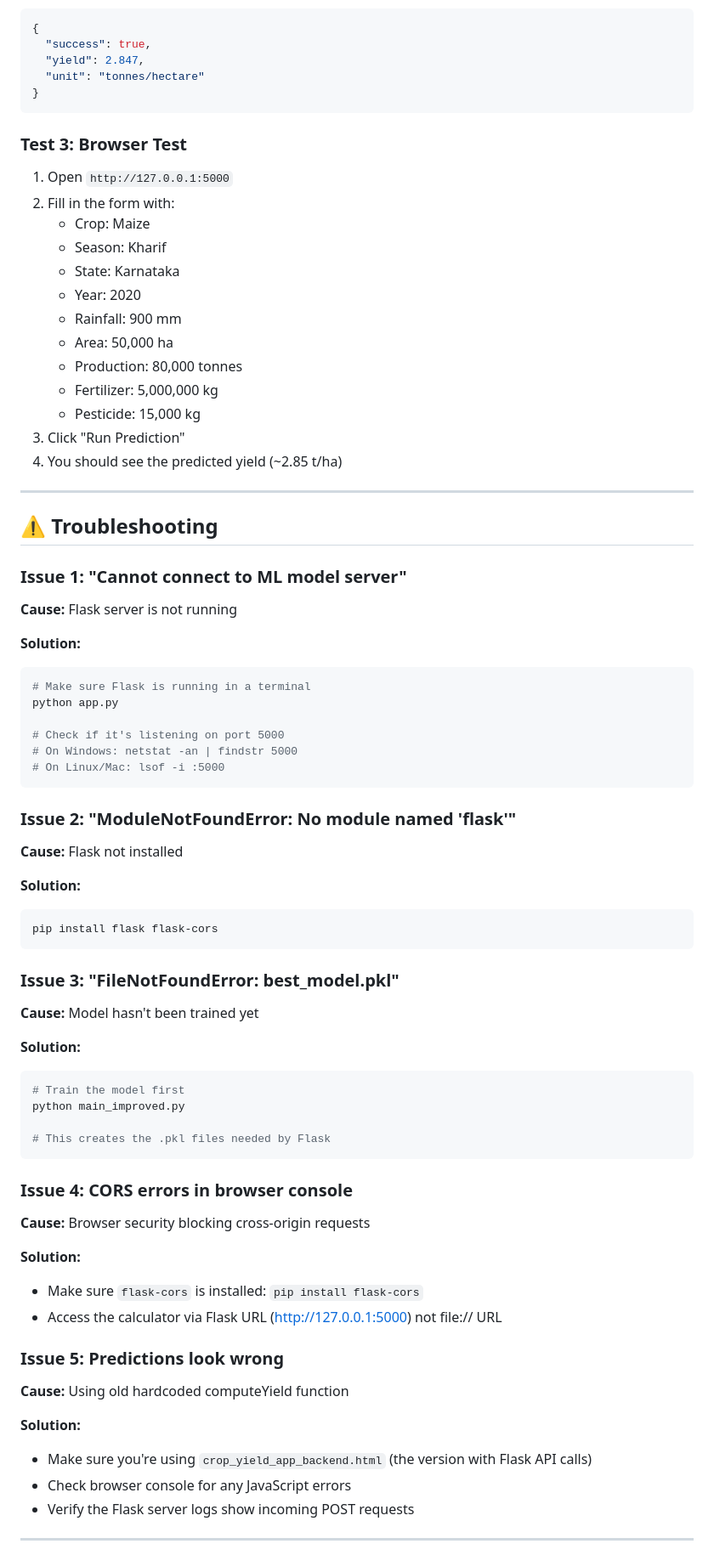
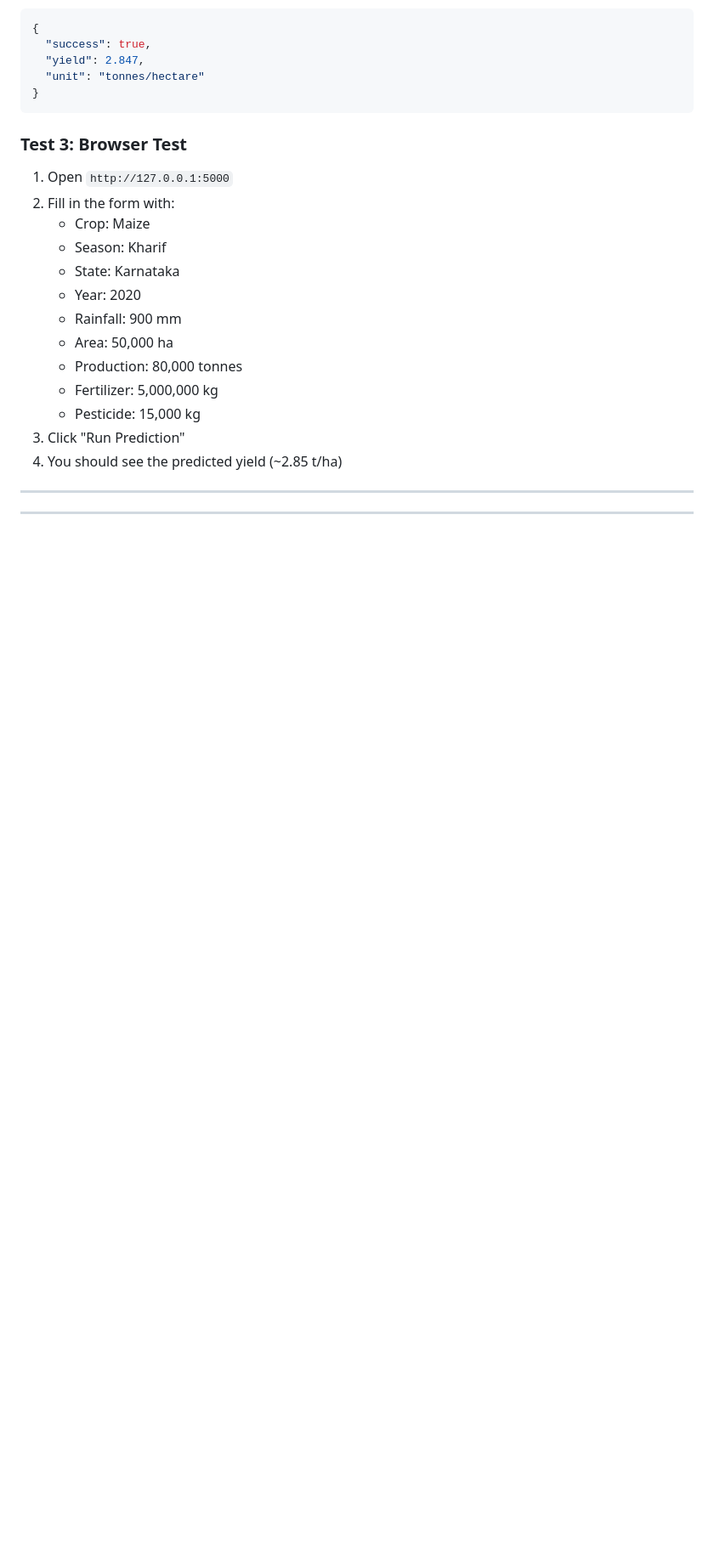
Before and after one commit to averagecommit/CropIQ, a Markdown page: README.md, the part around one of its changes. Shown at 85% size. Rendered like a GitHub page; blank space fills up the shorter version.

````diff
--- a/README.md
+++ b/README.md
@@ -191,59 +191,5 @@ Expected response:
 
 ---
 
-## ⚠️ Troubleshooting
-
-### Issue 1: "Cannot connect to ML model server"
-
-**Cause:** Flask server is not running
-
-**Solution:**
-```bash
-# Make sure Flask is running in a terminal
-python app.py
-
-# Check if it's listening on port 5000
-# On Windows: netstat -an | findstr 5000
-# On Linux/Mac: lsof -i :5000
-```
-
-### Issue 2: "ModuleNotFoundError: No module named 'flask'"
-
-**Cause:** Flask not installed
-
-**Solution:**
-```bash
-pip install flask flask-cors
-```
-
-### Issue 3: "FileNotFoundError: best_model.pkl"
-
-**Cause:** Model hasn't been trained yet
-
-**Solution:**
-```bash
-# Train the model first
-python main_improved.py
-
-# This creates the .pkl files needed by Flask
-```
-
-### Issue 4: CORS errors in browser console
-
-**Cause:** Browser security blocking cross-origin requests
-
-**Solution:**
-- Make sure `flask-cors` is installed: `pip install flask-cors`
-- Access the calculator via Flask URL (http://127.0.0.1:5000) not file:// URL
-
-### Issue 5: Predictions look wrong
-
-**Cause:** Using old hardcoded computeYield function
-
-**Solution:**
-- Make sure you're using `crop_yield_app_backend.html` (the version with Flask API calls)
-- Check browser console for any JavaScript errors
-- Verify the Flask server logs show incoming POST requests
-
 ---
 
````
Also changed, not shown: other parts of README.md (+0 -27 lines).
